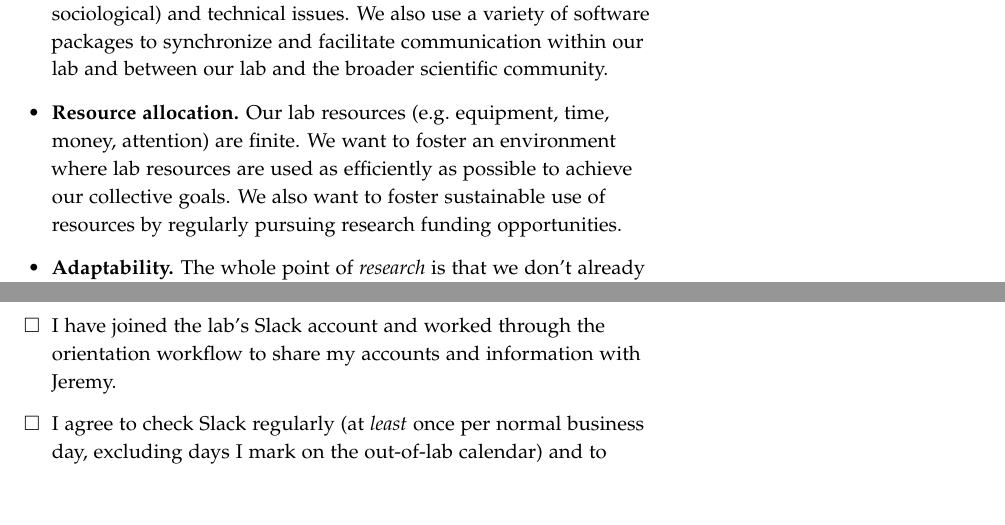
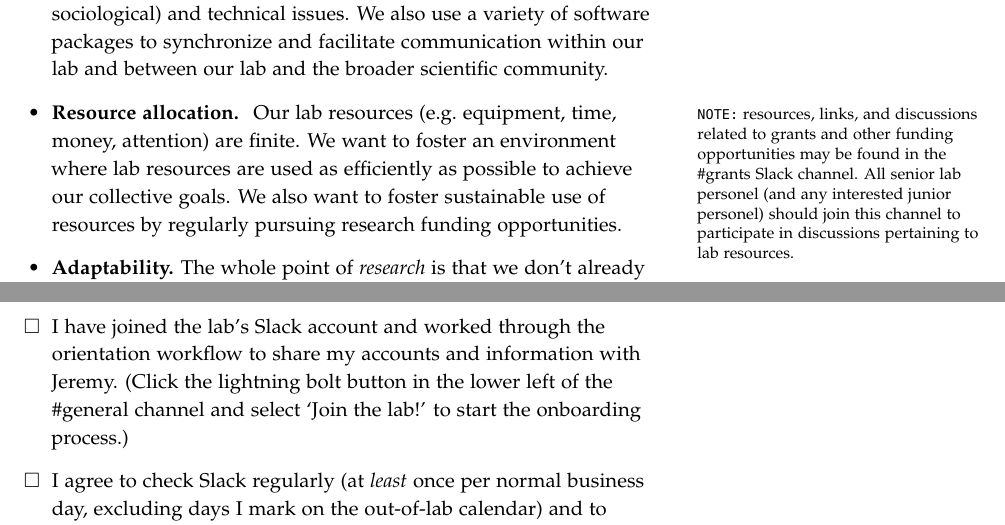
Before and after one commit to ContextLab/lab-manual, a LaTeX thesis (lab_manual.tex): two parts of pages 9 and 39 of 40, joined at a grey line, cut so that both start at the same text, the shorter picture padded with empty space. The pictures show the PDF file lab_manual.pdf that the author committed with the source.

Commit message:
updated onboarding workflow, updated current/alumni lists, added some new notes

```diff
--- a/lab_manual.tex
+++ b/lab_manual.tex
@@ -332,7 +332,11 @@ efficiency, we need to succeed on three fronts:
   sociological) and technical issues.  We also use a variety of
   software packages to synchronize and facilitate communication within
   our lab and between our lab and the broader scientific community.
-\item \textbf{Resource allocation.}  Our lab resources (e.g.\
+\item \textbf{Resource allocation.}  \marginnote{\texttt{NOTE:}
+    resources, links, and discussions related to grants and other
+    funding opportunities may be found in the \#grants Slack channel.
+  All senior lab personel (and any interested junior personel) should join this channel to participate in
+  discussions pertaining to lab resources.} Our lab resources (e.g.\
   equipment, time, money, attention) are finite.  We want to foster an
   environment where lab resources are used as efficiently as possible
   to achieve our collective goals.  We also want to foster
@@ -1742,7 +1746,10 @@ feel you need access to RAPPORT then let \director~know.
    By signing below, I certify that I have completed the following tasks:
    \begin{todolist}
      \item I have joined the lab's Slack account and worked through the
-    orientation workflow to share my accounts and information with \director.
+    orientation workflow to share my accounts and information with
+    \director.  (Click the lightning bolt button in the lower left of
+    the \#general channel and select `Join the lab!' to start the
+    onboarding process.)
     \item I agree to check Slack
     regularly (at \textit{least} once per normal business day, excluding days I
     mark on the out-of-lab calendar) and to respond to messages and
```
Also changed, not shown: lab_manual.pdf, lab_manual.tex (8 more changed lines).
